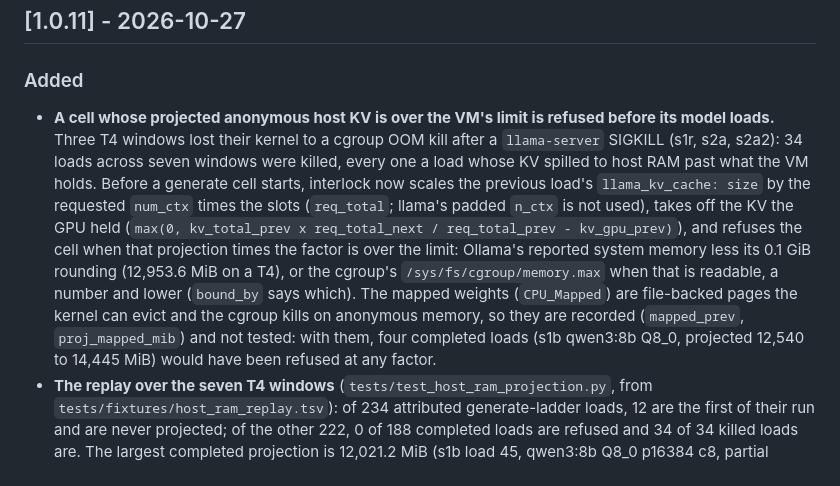
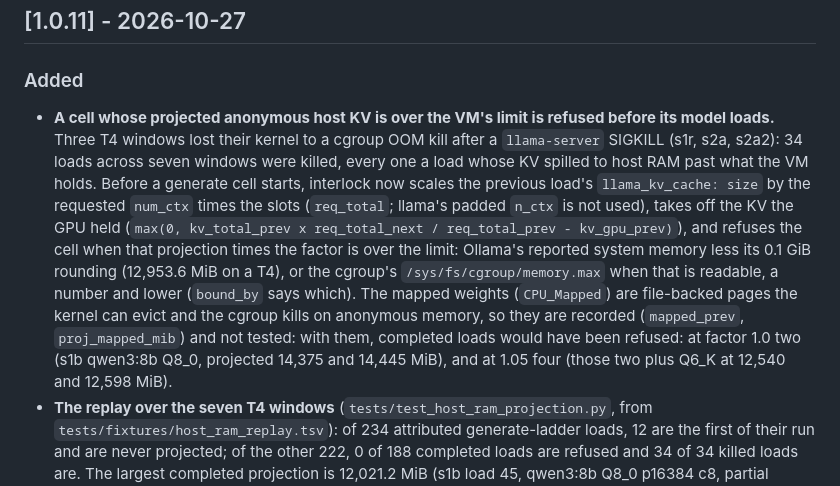
Before and after one commit to mcp-tool-shop-org/interlock, a Markdown page: CHANGELOG.md, the part around the change. Rendered like a GitHub page.

Commit message:
changelog: which completed loads the mapped weights would have refused
Co-Authored-By: Claude Sonnet 5.5 <noreply@anthropic.com>

```diff
--- a/CHANGELOG.md
+++ b/CHANGELOG.md
@@ -6,7 +6,7 @@
 
 ### Added
 
-- **A cell whose projected anonymous host KV is over the VM's limit is refused before its model loads.** Three T4 windows lost their kernel to a cgroup OOM kill after a `llama-server` SIGKILL (s1r, s2a, s2a2): 34 loads across seven windows were killed, every one a load whose KV spilled to host RAM past what the VM holds. Before a generate cell starts, interlock now scales the previous load's `llama_kv_cache: size` by the requested `num_ctx` times the slots (`req_total`; llama's padded `n_ctx` is not used), takes off the KV the GPU held (`max(0, kv_total_prev x req_total_next / req_total_prev - kv_gpu_prev)`), and refuses the cell when that projection times the factor is over the limit: Ollama's reported system memory less its 0.1 GiB rounding (12,953.6 MiB on a T4), or the cgroup's `/sys/fs/cgroup/memory.max` when that is readable, a number and lower (`bound_by` says which). The mapped weights (`CPU_Mapped`) are file-backed pages the kernel can evict and the cgroup kills on anonymous memory, so they are recorded (`mapped_prev`, `proj_mapped_mib`) and not tested: with them, four completed loads (s1b qwen3:8b Q8_0, projected 12,540 to 14,445 MiB) would have been refused at any factor.
+- **A cell whose projected anonymous host KV is over the VM's limit is refused before its model loads.** Three T4 windows lost their kernel to a cgroup OOM kill after a `llama-server` SIGKILL (s1r, s2a, s2a2): 34 loads across seven windows were killed, every one a load whose KV spilled to host RAM past what the VM holds. Before a generate cell starts, interlock now scales the previous load's `llama_kv_cache: size` by the requested `num_ctx` times the slots (`req_total`; llama's padded `n_ctx` is not used), takes off the KV the GPU held (`max(0, kv_total_prev x req_total_next / req_total_prev - kv_gpu_prev)`), and refuses the cell when that projection times the factor is over the limit: Ollama's reported system memory less its 0.1 GiB rounding (12,953.6 MiB on a T4), or the cgroup's `/sys/fs/cgroup/memory.max` when that is readable, a number and lower (`bound_by` says which). The mapped weights (`CPU_Mapped`) are file-backed pages the kernel can evict and the cgroup kills on anonymous memory, so they are recorded (`mapped_prev`, `proj_mapped_mib`) and not tested: with them, completed loads would have been refused: at factor 1.0 two (s1b qwen3:8b Q8_0, projected 14,375 and 14,445 MiB), and at 1.05 four (those two plus Q6_K at 12,540 and 12,598 MiB).
 - **The replay over the seven T4 windows** (`tests/test_host_ram_projection.py`, from `tests/fixtures/host_ram_replay.tsv`): of 234 attributed generate-ladder loads, 12 are the first of their run and are never projected; of the other 222, 0 of 188 completed loads are refused and 34 of 34 killed loads are. The largest completed projection is 12,021.2 MiB (s1b load 45, qwen3:8b Q8_0 p16384 c8, partial offload; times 1.05 is 12,622.2) and the smallest killed one 14,804.2 MiB (s1a, s2a and s2a2 load 12, phi3.5 Q4_K_M p16384 c4; times 1.05 is 15,544.4). Any factor from 0.875 to 1.077 separates them; 1.05 is the default.
 - **`interlock run --host-ram-projection on|off`** (default on; `off` runs as 1.0.10 did and each row records only `{"mode": "off"}`) **and `--host-ram-safety FACTOR`** (default 1.05; a finite number above 0, otherwise refused with a structured `host_ram_safety_invalid` error, a hint and a non-zero exit). They are defined in `cli.py`, checked in `harness/runner.py` before any device contact, and handed to `run_linux_spec`.
 - **`settings.host_ram_projection`, one dict on every generate-ladder row.** A projected cell records `mode`, `decision` (`allow` or `refuse`), `factor`, `limit_mib`, `bound_by`, the source load (`source_load`, its requested `num_ctx` and slots, `req_total_prev`, `n_ctx_prev`, `kv_total_prev`, `kv_gpu_prev`, `mapped_prev`) and the next cell's (`num_ctx_req_next`, `slots_req_next`, `req_total_next`, `kv_total_next`, `projkv_mib`, `proj_mapped_mib`, `host_projected_mib`), and the system memory (`system_total_mib`, `margin_mib`, `cgroup_max_mib`). A cell that was not projected records `{"mode": "on", "decision": "skipped", "skipped": "<why>", "factor": ...}`: the run's first load, a pre-registered refusal row, or a cell run through a measure function that reported none.
```
